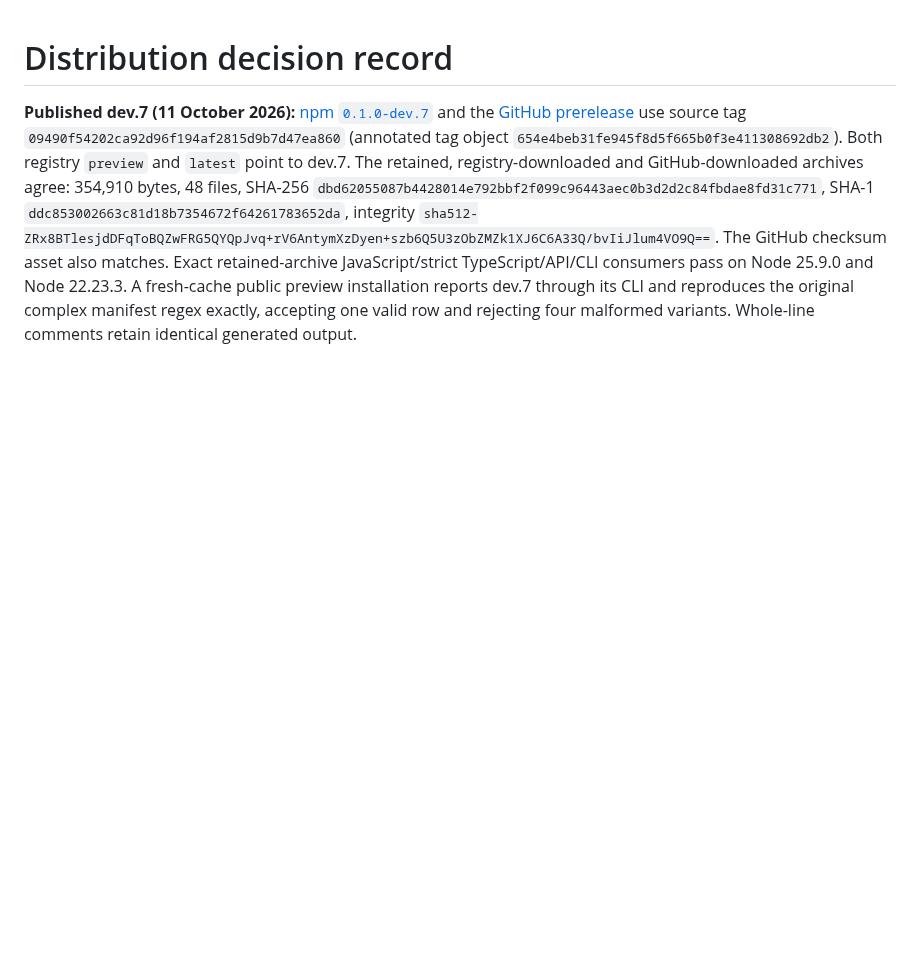
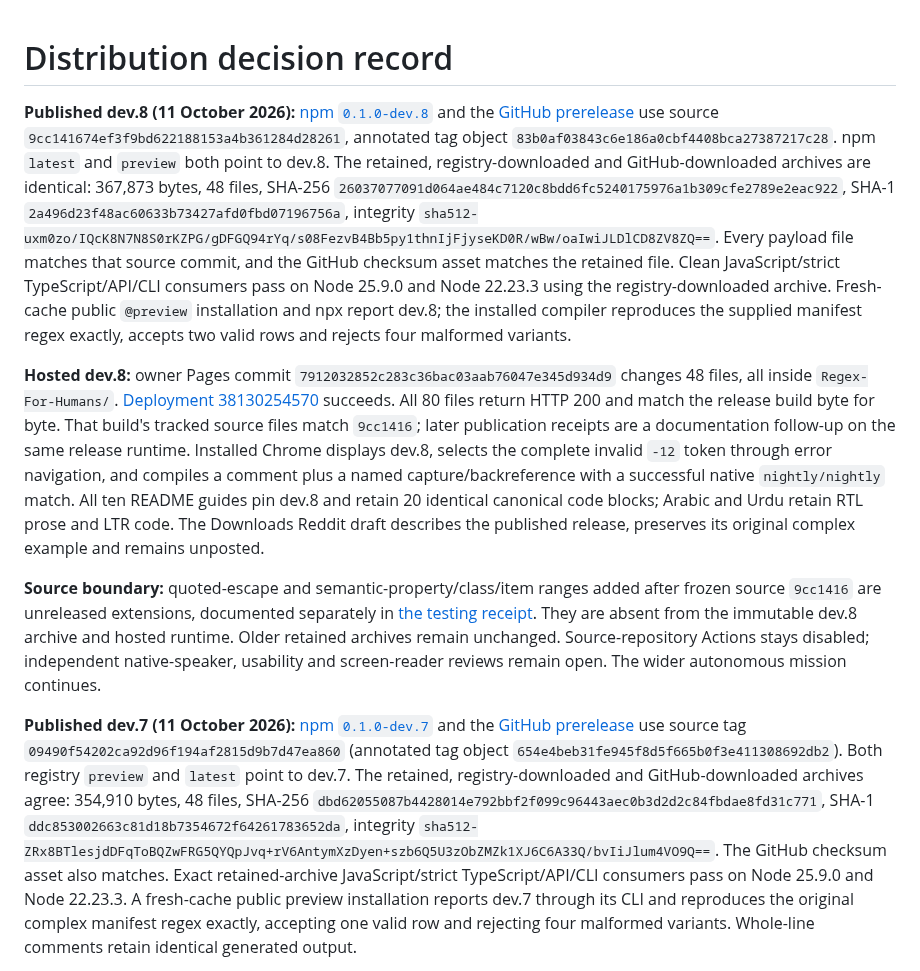
Before and after one commit to OthmaneBlial/Regex-For-Humans, a Markdown page: docs/DISTRIBUTION.md, the part around the change. Rendered like a GitHub page; blank space fills up the shorter version.

Commit message:
Record verified dev.8 npm, GitHub and Pages publication

```diff
--- a/docs/DISTRIBUTION.md
+++ b/docs/DISTRIBUTION.md
@@ -1,4 +1,10 @@
 # Distribution decision record
+
+**Published dev.8 (11 October 2026):** [npm `0.1.0-dev.8`](https://www.npmjs.com/package/regex-for-humans/v/0.1.0-dev.8) and the [GitHub prerelease](https://github.com/OthmaneBlial/Regex-For-Humans/releases/tag/v0.1.0-dev.8) use source `9cc141674ef3f9bd622188153a4b361284d28261`, annotated tag object `83b0af03843c6e186a0cbf4408bca27387217c28`. npm `latest` and `preview` both point to dev.8. The retained, registry-downloaded and GitHub-downloaded archives are identical: 367,873 bytes, 48 files, SHA-256 `26037077091d064ae484c7120c8bdd6fc5240175976a1b309cfe2789e2eac922`, SHA-1 `2a496d23f48ac60633b73427afd0fbd07196756a`, integrity `sha512-uxm0zo/IQcK8N7N8S0rKZPG/gDFGQ94rYq/s08FezvB4Bb5py1thnIjFjyseKD0R/wBw/oaIwiJLDlCD8ZV8ZQ==`. Every payload file matches that source commit, and the GitHub checksum asset matches the retained file. Clean JavaScript/strict TypeScript/API/CLI consumers pass on Node 25.9.0 and Node 22.23.3 using the registry-downloaded archive. Fresh-cache public `@preview` installation and npx report dev.8; the installed compiler reproduces the supplied manifest regex exactly, accepts two valid rows and rejects four malformed variants.
+
+**Hosted dev.8:** owner Pages commit `7912032852c283c36bac03aab76047e345d934d9` changes 48 files, all inside `Regex-For-Humans/`. [Deployment 38130254570](https://github.com/OthmaneBlial/OthmaneBlial.github.io/actions/runs/38130254570) succeeds. All 80 files return HTTP 200 and match the release build byte for byte. That build's tracked source files match `9cc1416`; later publication receipts are a documentation follow-up on the same release runtime. Installed Chrome displays dev.8, selects the complete invalid `-12` token through error navigation, and compiles a comment plus a named capture/backreference with a successful native `nightly/nightly` match. All ten README guides pin dev.8 and retain 20 identical canonical code blocks; Arabic and Urdu retain RTL prose and LTR code. The Downloads Reddit draft describes the published release, preserves its original complex example and remains unposted.
+
+**Source boundary:** quoted-escape and semantic-property/class/item ranges added after frozen source `9cc1416` are unreleased extensions, documented separately in [the testing receipt](TESTING.md). They are absent from the immutable dev.8 archive and hosted runtime. Older retained archives remain unchanged. Source-repository Actions stays disabled; independent native-speaker, usability and screen-reader reviews remain open. The wider autonomous mission continues.
 
 **Published dev.7 (11 October 2026):** [npm `0.1.0-dev.7`](https://www.npmjs.com/package/regex-for-humans/v/0.1.0-dev.7) and the [GitHub prerelease](https://github.com/OthmaneBlial/Regex-For-Humans/releases/tag/v0.1.0-dev.7) use source tag `09490f54202ca92d96f194af2815d9b7d47ea860` (annotated tag object `654e4beb31fe945f8d5f665b0f3e411308692db2`). Both registry `preview` and `latest` point to dev.7. The retained, registry-downloaded and GitHub-downloaded archives agree: 354,910 bytes, 48 files, SHA-256 `dbd62055087b4428014e792bbf2f099c96443aec0b3d2d2c84fbdae8fd31c771`, SHA-1 `ddc853002663c81d18b7354672f64261783652da`, integrity `sha512-ZRx8BTlesjdDFqToBQZwFRG5QYQpJvq+rV6AntymXzDyen+szb6Q5U3zObZMZk1XJ6C6A33Q/bvIiJlum4VO9Q==`. The GitHub checksum asset also matches. Exact retained-archive JavaScript/strict TypeScript/API/CLI consumers pass on Node 25.9.0 and Node 22.23.3. A fresh-cache public preview installation reports dev.7 through its CLI and reproduces the original complex manifest regex exactly, accepting one valid row and rejecting four malformed variants. Whole-line comments retain identical generated output.
 
```
Also changed, not shown: docs/AUTONOMOUS_ROADMAP.md (+7 -0 lines), docs/TESTING.md (+2 -0 lines).
